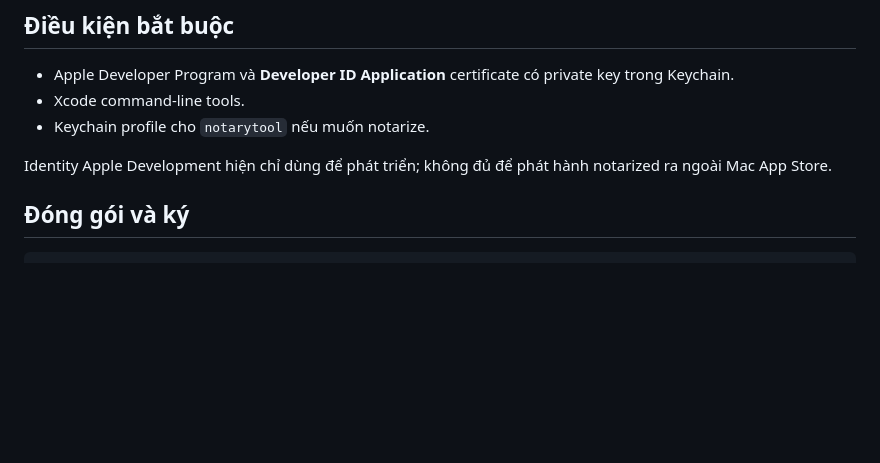
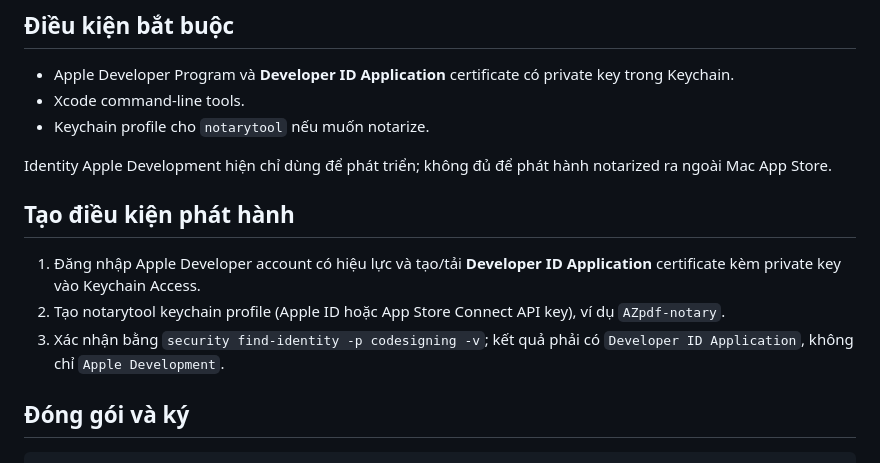
Before and after one commit to h3nryprod01/AZpdf, a Markdown page: docs/MACOS_RELEASE.md, the part around the change. Rendered like a GitHub page; blank space fills up the shorter version.

```diff
--- a/docs/MACOS_RELEASE.md
+++ b/docs/MACOS_RELEASE.md
@@ -7,6 +7,12 @@
 - Keychain profile cho `notarytool` nếu muốn notarize.
 
 Identity Apple Development hiện chỉ dùng để phát triển; không đủ để phát hành notarized ra ngoài Mac App Store.
+
+## Tạo điều kiện phát hành
+
+1. Đăng nhập Apple Developer account có hiệu lực và tạo/tải **Developer ID Application** certificate kèm private key vào Keychain Access.
+2. Tạo notarytool keychain profile (Apple ID hoặc App Store Connect API key), ví dụ `AZpdf-notary`.
+3. Xác nhận bằng `security find-identity -p codesigning -v`; kết quả phải có `Developer ID Application`, không chỉ `Apple Development`.
 
 ## Đóng gói và ký
 
```
Also changed, not shown: README.md (+4 -0 lines), Assets/donate-vietqr.jpg (added), 2 other files.
